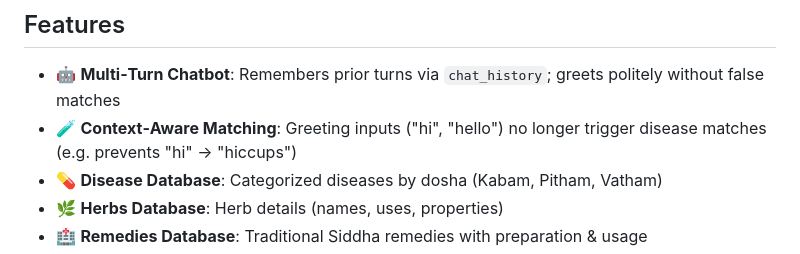
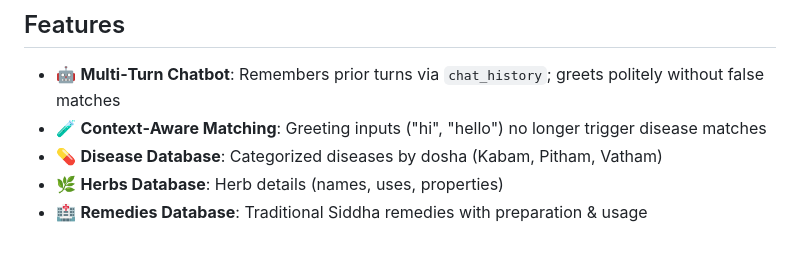
Before and after one commit to kabillanta/Devaithiyam-Digital-Siddha-Portal, a Markdown page: README.md, the part around the change. Drawn GitHub-style.

```diff
--- a/README.md
+++ b/README.md
@@ -5,7 +5,7 @@ A comprehensive web application featuring a Siddha medicine chatbot (multi‑tur
 ## Features
 
 - 🤖 **Multi‑Turn Chatbot**: Remembers prior turns via `chat_history`; greets politely without false matches
-- 🧪 **Context‑Aware Matching**: Greeting inputs ("hi", "hello") no longer trigger disease matches (e.g. prevents "hi" → "hiccups")
+- 🧪 **Context‑Aware Matching**: Greeting inputs ("hi", "hello") no longer trigger disease matches
 - 💊 **Disease Database**: Categorized diseases by dosha (Kabam, Pitham, Vatham)
 - 🌿 **Herbs Database**: Herb details (names, uses, properties)
 - 🏥 **Remedies Database**: Traditional Siddha remedies with preparation & usage
```
